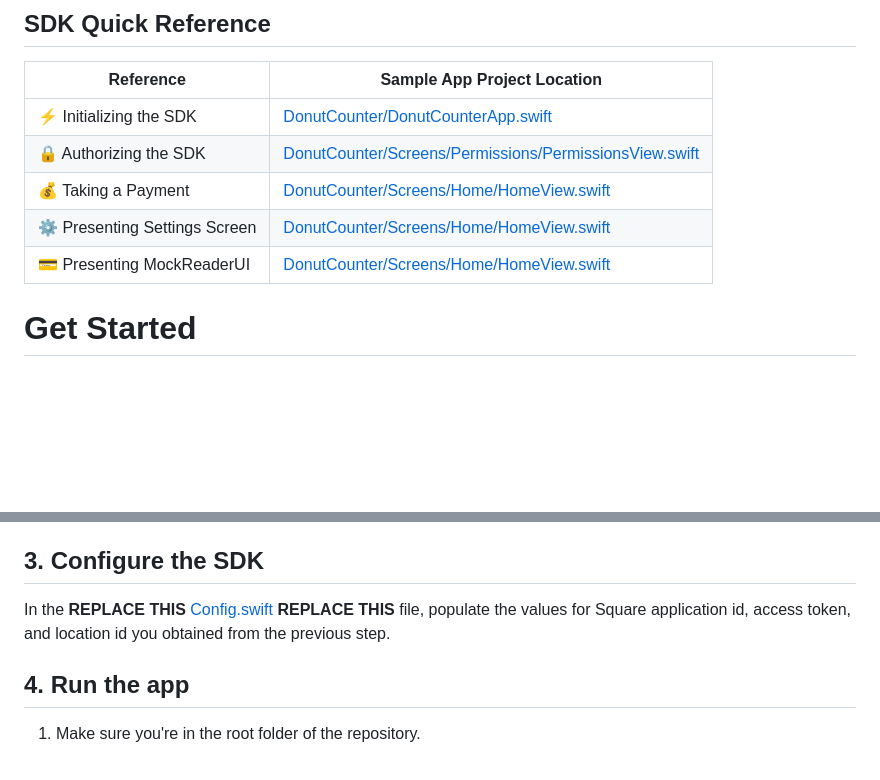
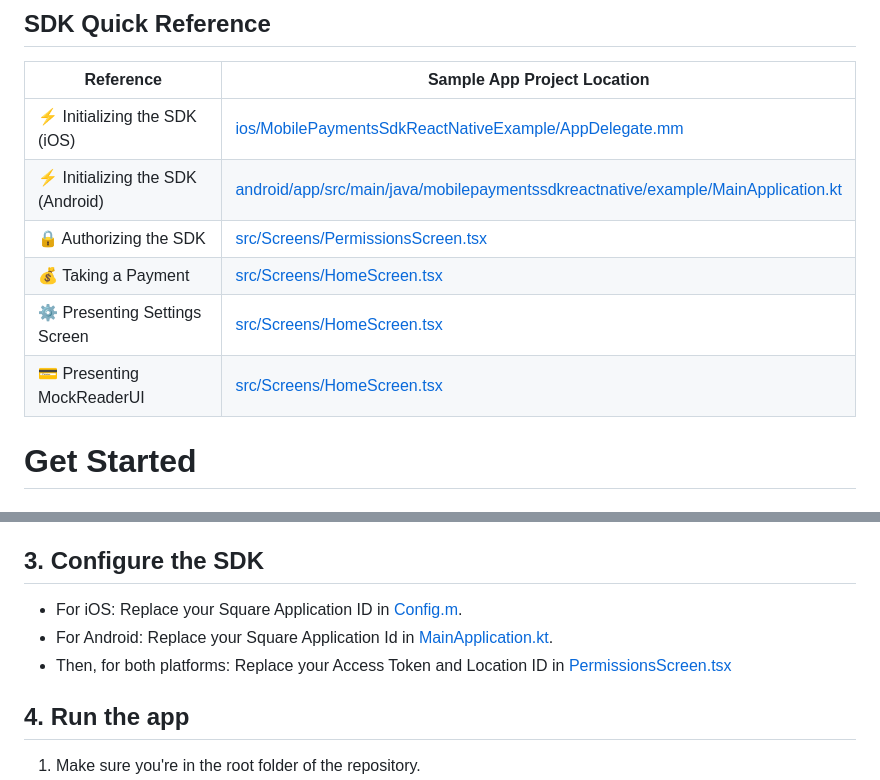
Before and after one commit to square/mobile-payments-sdk-react-native, a Markdown page: example/README.md, 2 parts joined by grey strips. Drawn GitHub-style; blank space fills up the shorter version.

Commit message:
Update README.md
Update documentation with correct file links

```diff
--- a/example/README.md
+++ b/example/README.md
@@ -10,11 +10,12 @@ Donut Counter is a sample application for building with the [Square Mobile Payme
 
 | Reference                        | Sample App Project Location                   |
 | -------------------------------- | ----------------------------------------- |
-| ⚡️ Initializing the SDK          | [DonutCounter/DonutCounterApp.swift](./DonutCounter/DonutCounter/DonutCounterApp.swift#L15) |
-| 🔒 Authorizing the SDK           | [DonutCounter/Screens/Permissions/PermissionsView.swift](./DonutCounter/DonutCounter/Screens/Permissions/PermissionsView.swift#L192-L207) |
-| 💰 Taking a Payment              | [DonutCounter/Screens/Home/HomeView.swift](./DonutCounter/DonutCounter/Screens/Home/HomeView.swift#L155-L182) |
-| ⚙️ Presenting Settings Screen    | [DonutCounter/Screens/Home/HomeView.swift](./DonutCounter/DonutCounter/Screens/Home/HomeView.swift#L128-L136) |
-| 💳 Presenting MockReaderUI       | [DonutCounter/Screens/Home/HomeView.swift](./DonutCounter/DonutCounter/Screens/Home/HomeView.swift#L210-L228) |
+| ⚡️ Initializing the SDK (iOS)         | [ios/MobilePaymentsSdkReactNativeExample/AppDelegate.mm](./ios/MobilePaymentsSdkReactNativeExample/AppDelegate.mm#L9) |
+| ⚡️ Initializing the SDK (Android)         | [android/app/src/main/java/mobilepaymentssdkreactnative/example/MainApplication.kt](./android/app/src/main/java/mobilepaymentssdkreactnative/example/MainApplication.kt#L37) |
+| 🔒 Authorizing the SDK           | [src/Screens/PermissionsScreen.tsx](./src/Screens/PermissionsScreen.tsx#L157-L159) |
+| 💰 Taking a Payment              | [src/Screens/HomeScreen.tsx](./src/Screens/HomeScreen.tsx#L45-L72) |
+| ⚙️ Presenting Settings Screen    | [src/Screens/HomeScreen.tsx](./src/Screens/HomeScreen.tsx#L77) |
+| 💳 Presenting MockReaderUI       | [src/Screens/HomeScreen.tsx](./src/Screens/HomeScreen.tsx#L36-L43) |
 
 # Get Started
 
@@ -45,7 +46,9 @@ On the application's Credentials page, toggle the environment you'd like to use
 Click "Locations" in the left navigation and make note of the Default Test Account's **Location ID** as well. These values will be used in the next step.
 
 ## 3. Configure the SDK
-In the **REPLACE THIS** [Config.swift](./Shared/Config.swift) **REPLACE THIS** file, populate the values for Square application id, access token, and location id you obtained from the previous step.
+* For iOS: Replace your Square Application ID in [Config.m](./ios/MobilePaymentsSdkReactNativeExample/Config.m#L14).
+* For Android: Replace your Square Application Id in [MainApplication.kt](./android/app/src/main/java/mobilepaymentssdkreactnative/example/MainApplication.kt#L37).
+* Then, for both platforms: Replace your Access Token and Location ID in [PermissionsScreen.tsx](src/Screens/PermissionsScreen.tsx#L158-L159)
 
 ## 4. Run the app
 1. Make sure you're in the root folder of the repository.
```
